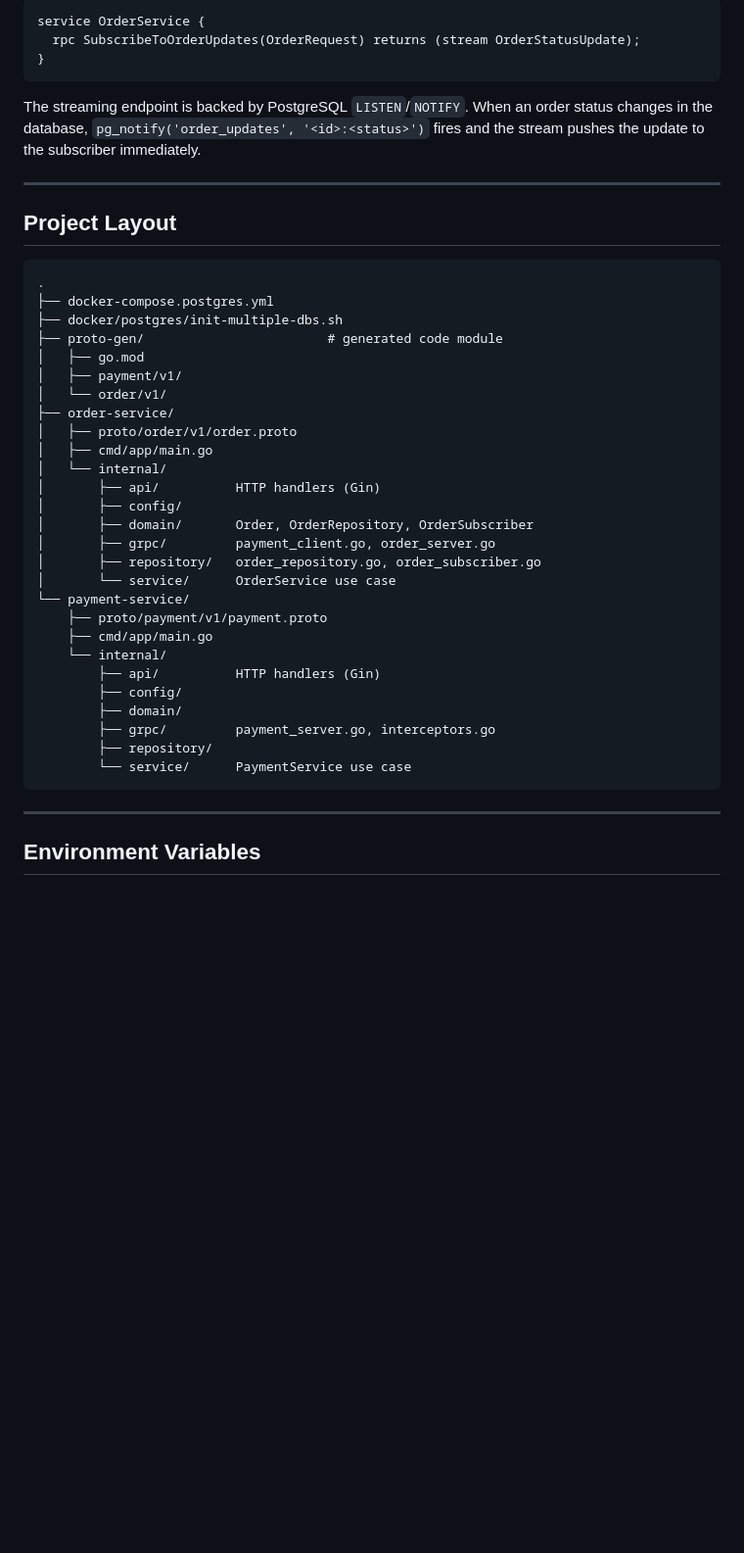
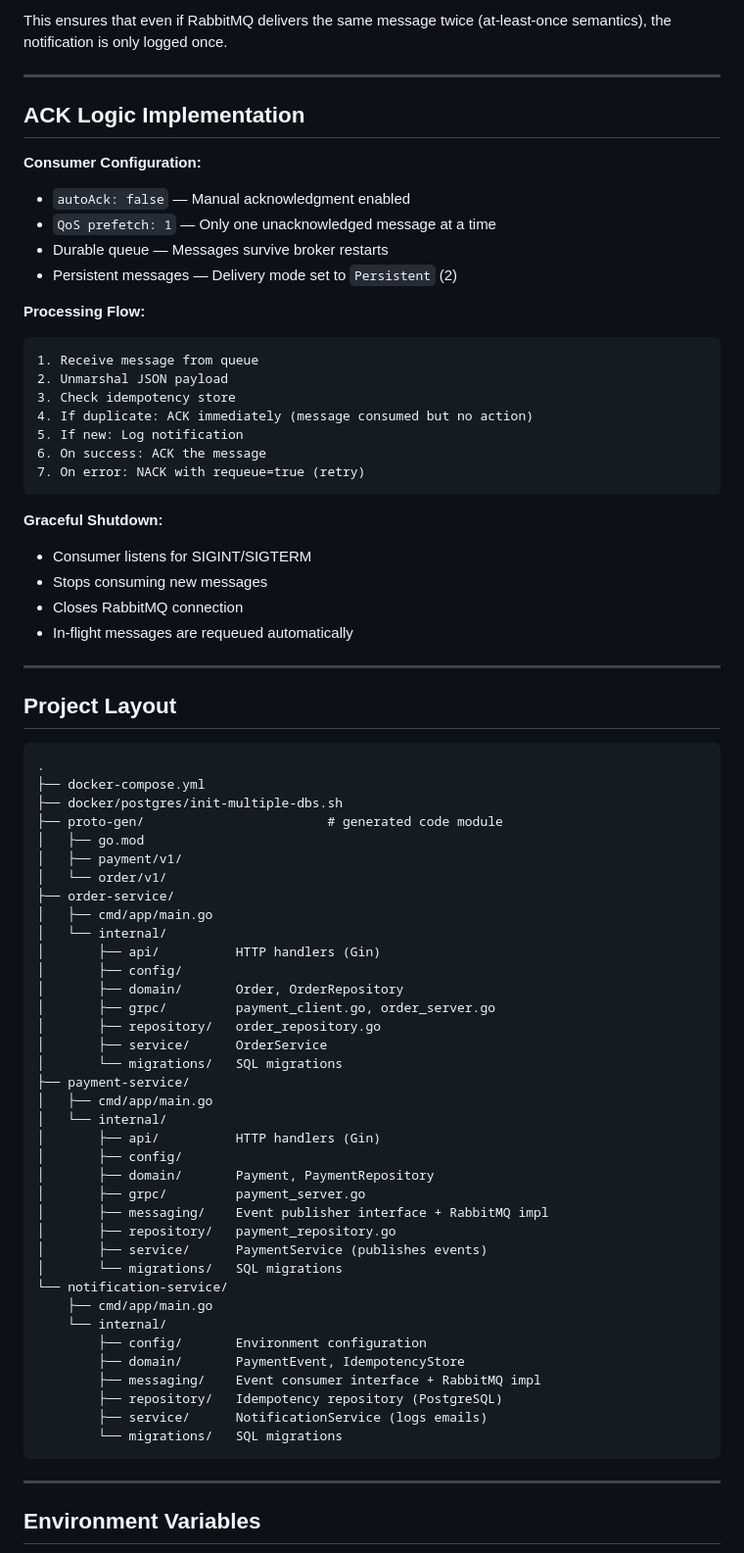
Before and after one commit to nurashi/order-payment-services, a Markdown page: README.md, the part around one of its changes. Shown at 98% size. Drawn GitHub-style; blank space fills up the shorter version.

Commit message:
update README with EDA architecture and docs

````diff
--- a/README.md
+++ b/README.md
@@ -93,11 +85,32 @@ service PaymentService {
 
-```protobuf
-service OrderService {
-  rpc SubscribeToOrderUpdates(OrderRequest) returns (stream OrderStatusUpdate);
-}
+This ensures that even if RabbitMQ delivers the same message twice (at-least-once semantics), the notification is only logged once.
+
+---
+
+## ACK Logic Implementation
+
+**Consumer Configuration:**
+- `autoAck: false` — Manual acknowledgment enabled
+- `QoS prefetch: 1` — Only one unacknowledged message at a time
+- Durable queue — Messages survive broker restarts
+- Persistent messages — Delivery mode set to `Persistent` (2)
+
+**Processing Flow:**
+```
+1. Receive message from queue
+2. Unmarshal JSON payload
+3. Check idempotency store
+4. If duplicate: ACK immediately (message consumed but no action)
+5. If new: Log notification
+6. On success: ACK the message
+7. On error: NACK with requeue=true (retry)
 ```
 
-The streaming endpoint is backed by PostgreSQL `LISTEN`/`NOTIFY`. When an order status changes in the database, `pg_notify('order_updates', '<id>:<status>')` fires and the stream pushes the update to the subscriber immediately.
+**Graceful Shutdown:**
+- Consumer listens for SIGINT/SIGTERM
+- Stops consuming new messages
+- Closes RabbitMQ connection
+- In-flight messages are requeued automatically
 
 ---
 
@@ -105,32 +118,42 @@ The streaming endpoint is backed by PostgreSQL `LISTEN`/`NOTIFY`. When an order
 
 ```
 .
-├── docker-compose.postgres.yml
+├── docker-compose.yml
 ├── docker/postgres/init-multiple-dbs.sh
 ├── proto-gen/                        # generated code module
 │   ├── go.mod
 │   ├── payment/v1/
 │   └── order/v1/
 ├── order-service/
-│   ├── proto/order/v1/order.proto
 │   ├── cmd/app/main.go
 │   └── internal/
 │       ├── api/          HTTP handlers (Gin)
 │       ├── config/
-│       ├── domain/       Order, OrderRepository, OrderSubscriber
+│       ├── domain/       Order, OrderRepository
 │       ├── grpc/         payment_client.go, order_server.go
-│       ├── repository/   order_repository.go, order_subscriber.go
-│       └── service/      OrderService use case
-└── payment-service/
-    ├── proto/payment/v1/payment.proto
+│       ├── repository/   order_repository.go
+│       ├── service/      OrderService
+│       └── migrations/   SQL migrations
+├── payment-service/
+│   ├── cmd/app/main.go
+│   └── internal/
+│       ├── api/          HTTP handlers (Gin)
+│       ├── config/
+│       ├── domain/       Payment, PaymentRepository
+│       ├── grpc/         payment_server.go
+│       ├── messaging/    Event publisher interface + RabbitMQ impl
+│       ├── repository/   payment_repository.go
+│       ├── service/      PaymentService (publishes events)
+│       └── migrations/   SQL migrations
+└── notification-service/
     ├── cmd/app/main.go
     └── internal/
-        ├── api/          HTTP handlers (Gin)
-        ├── config/
-        ├── domain/
-        ├── grpc/         payment_server.go, interceptors.go
-        ├── repository/
-        └── service/      PaymentService use case
+        ├── config/       Environment configuration
+        ├── domain/       PaymentEvent, IdempotencyStore
+        ├── messaging/    Event consumer interface + RabbitMQ impl
+        ├── repository/   Idempotency repository (PostgreSQL)
+        ├── service/      NotificationService (logs emails)
+        └── migrations/   SQL migrations
 ```
 
 ---
````
Also changed, not shown: other parts of README.md (+130 -111 lines).
